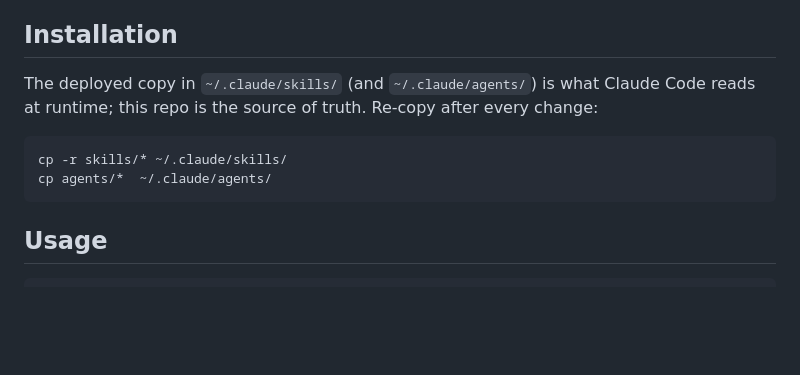
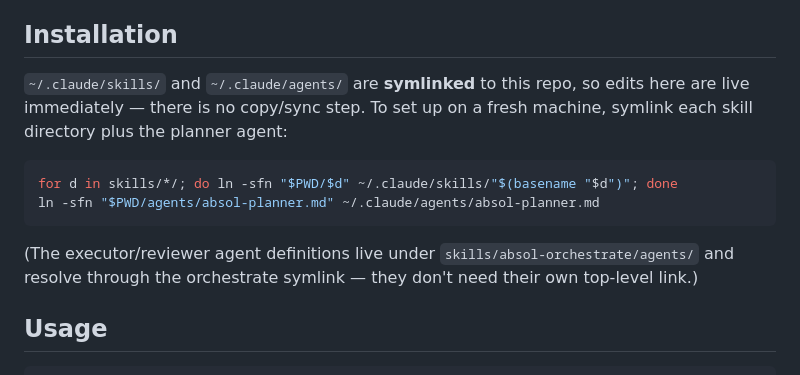
Before and after one commit to anichat21/absol-pipeline, a Markdown page: README.md, the part around the change. Rendered like a GitHub page; blank space fills up the shorter version.

Commit message:
README: skills are symlinked, not copied
~/.claude/skills/ and ~/.claude/agents/ symlink into this repo, so edits are
live immediately. Replace the stale cp-based install with the symlink setup.

Co-Authored-By: Claude Opus 4.8 <noreply@anthropic.com>

````diff
--- a/README.md
+++ b/README.md
@@ -96,12 +96,14 @@ Default is your session model (sonnet). The planner and complex-reviewer agents
 
 ## Installation
 
-The deployed copy in `~/.claude/skills/` (and `~/.claude/agents/`) is what Claude Code reads at runtime; this repo is the source of truth. Re-copy after every change:
+`~/.claude/skills/` and `~/.claude/agents/` are **symlinked** to this repo, so edits here are live immediately — there is no copy/sync step. To set up on a fresh machine, symlink each skill directory plus the planner agent:
 
 ```bash
-cp -r skills/* ~/.claude/skills/
-cp agents/*  ~/.claude/agents/
+for d in skills/*/; do ln -sfn "$PWD/$d" ~/.claude/skills/"$(basename "$d")"; done
+ln -sfn "$PWD/agents/absol-planner.md" ~/.claude/agents/absol-planner.md
 ```
+
+(The executor/reviewer agent definitions live under `skills/absol-orchestrate/agents/` and resolve through the orchestrate symlink — they don't need their own top-level link.)
 
 ## Usage
 
````
